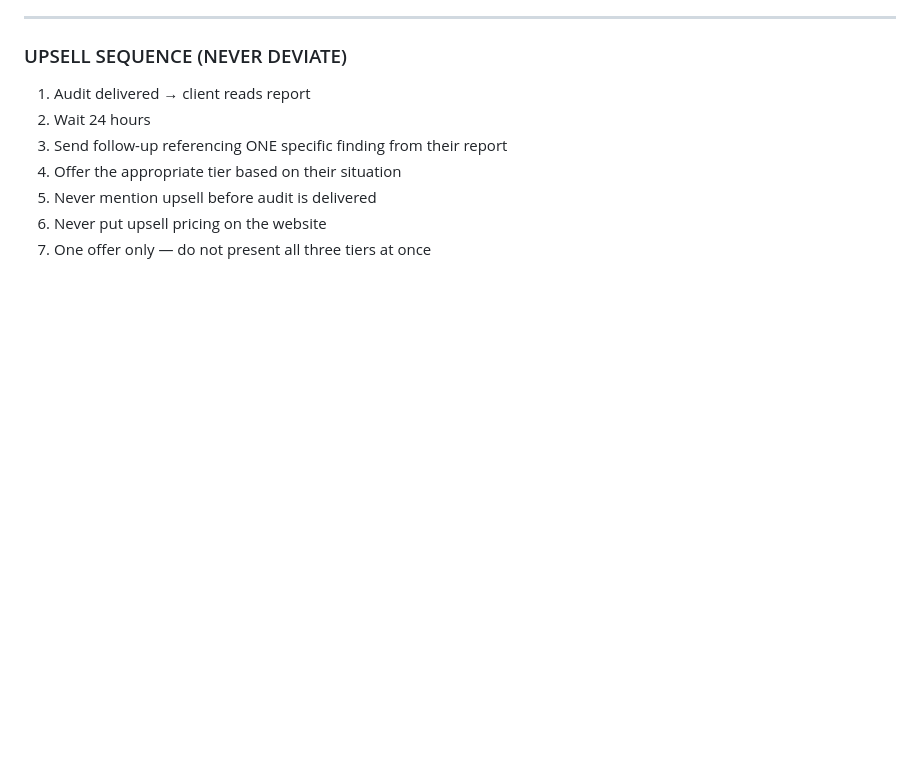
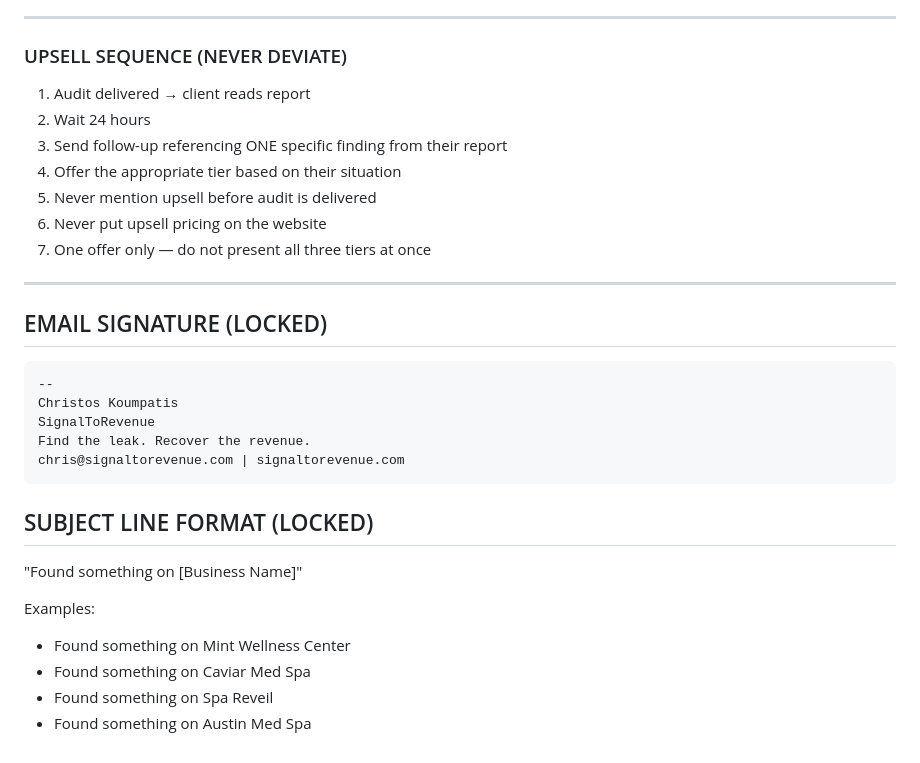
Before and after one commit to ckoumpatis/signaltorevenue, a Markdown page: MASTER.md, the part around the change. GitHub-like rendering; blank space fills up the shorter version.

Commit message:
Add: email signature and subject line format

````diff
--- a/MASTER.md
+++ b/MASTER.md
@@ -284,3 +284,23 @@ chris@signaltorevenue.com
 5. Never mention upsell before audit is delivered
 6. Never put upsell pricing on the website
 7. One offer only — do not present all three tiers at once
+
+---
+
+## EMAIL SIGNATURE (LOCKED)
+```
+--
+Christos Koumpatis
+SignalToRevenue
+Find the leak. Recover the revenue.
+chris@signaltorevenue.com | signaltorevenue.com
+```
+
+## SUBJECT LINE FORMAT (LOCKED)
+"Found something on [Business Name]"
+
+Examples:
+- Found something on Mint Wellness Center
+- Found something on Caviar Med Spa
+- Found something on Spa Reveil
+- Found something on Austin Med Spa
````
